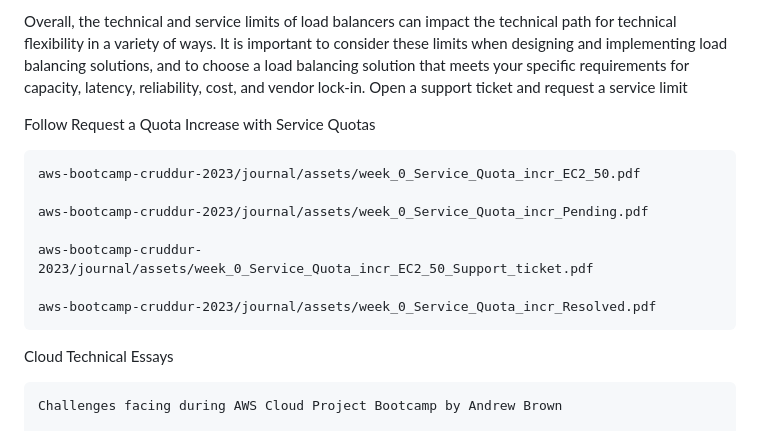
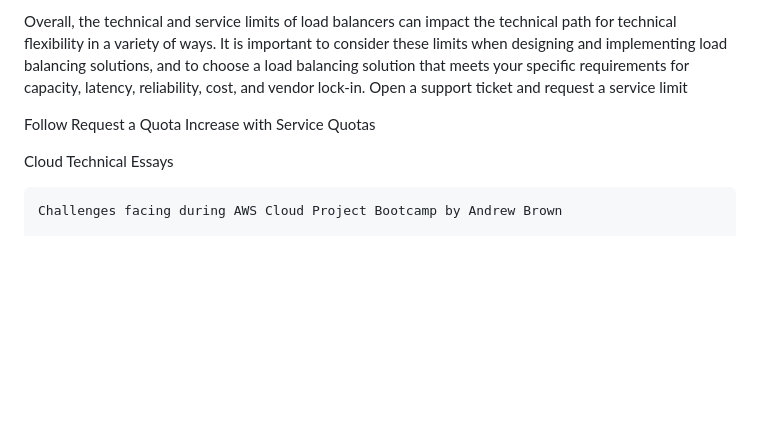
Before and after one commit to mynameisameed/aws-bootcamp, a Markdown page: journal/week0.md, the part around the change. GitHub-like rendering; blank space fills up the shorter version.

```diff
--- a/journal/week0.md
+++ b/journal/week0.md
@@ -370,14 +370,6 @@ Open a support ticket and request a service limit
 
 Follow Request a Quota Increase with Service Quotas
 
-    aws-bootcamp-cruddur-2023/journal/assets/week_0_Service_Quota_incr_EC2_50.pdf
-
-    aws-bootcamp-cruddur-2023/journal/assets/week_0_Service_Quota_incr_Pending.pdf
-
-    aws-bootcamp-cruddur-2023/journal/assets/week_0_Service_Quota_incr_EC2_50_Support_ticket.pdf
-
-    aws-bootcamp-cruddur-2023/journal/assets/week_0_Service_Quota_incr_Resolved.pdf
-
 Cloud Technical Essays
 
     Challenges facing during AWS Cloud Project Bootcamp by Andrew Brown
```
